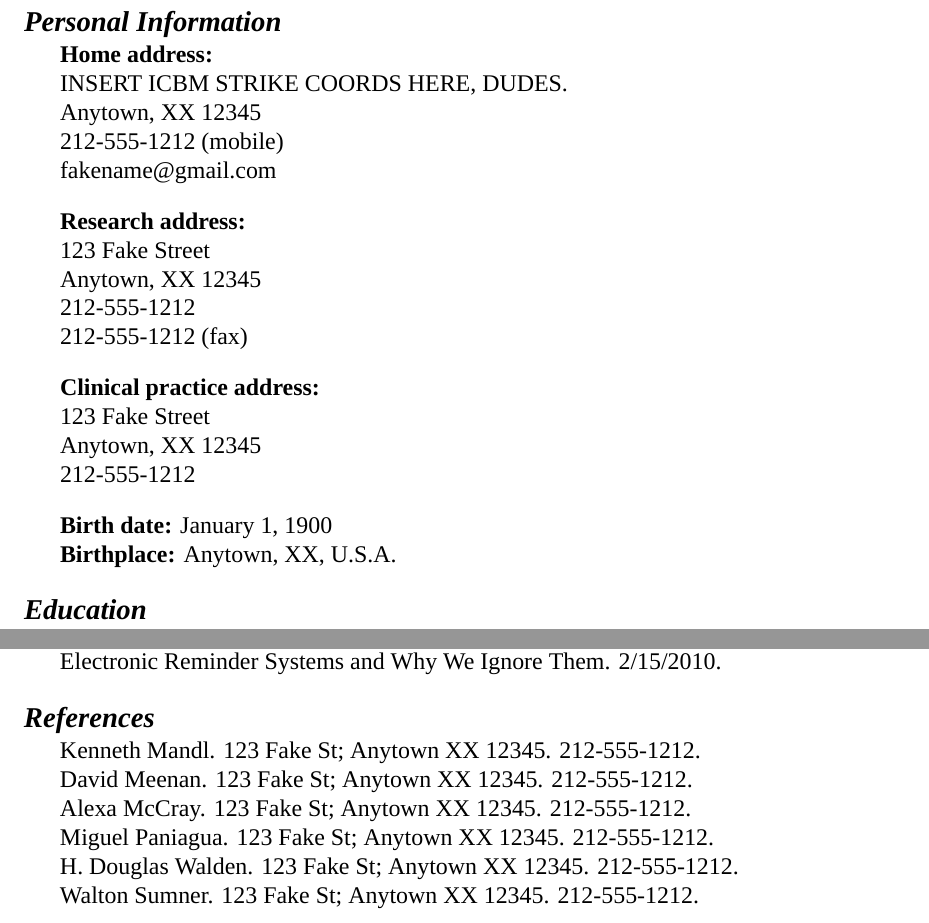
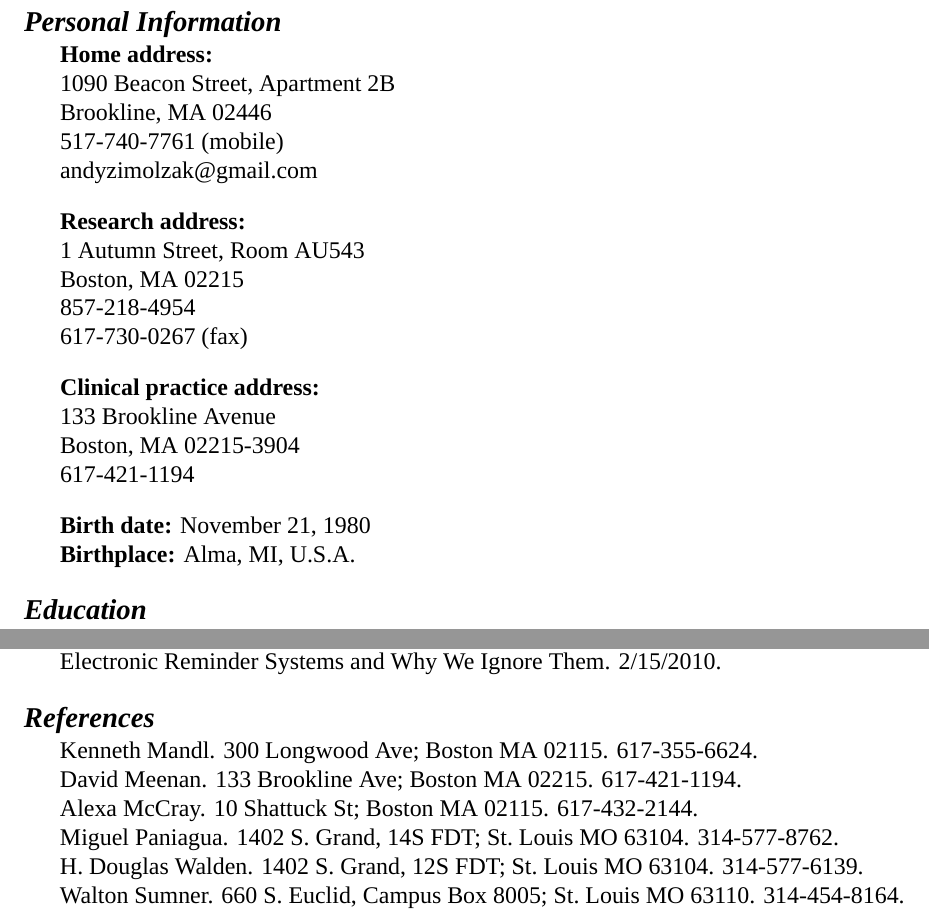
Before and after one commit to zimolzak/cv, a LaTeX CV (zimolzak-cv.tex): two parts of pages 1 and 6 of 6, joined at a grey line, cut so that both start at the same text. Compiled offline with XeLaTeX; a missing font is replaced by an installed copy or a similar font.

Commit message:
REAL actual personal info NOT to be pushed to Github.

```diff
--- a/zimolzak-cv.tex
+++ b/zimolzak-cv.tex
@@ -9,24 +9,24 @@
 \section*{Personal Information}
 
 \textbf{Home address:}\\
-INSERT ICBM STRIKE COORDS HERE, DUDES.\\
-Anytown, XX 12345\\
-212-555-1212 (mobile)\\
-fakename@gmail.com
+1090 Beacon Street, Apartment 2B\\
+Brookline, MA 02446\\
+517-740-7761 (mobile)\\
+andyzimolzak@gmail.com
 
 \textbf{Research address:}\\
-123 Fake Street\\
-Anytown, XX 12345\\
-212-555-1212\\
-212-555-1212 (fax)
+1 Autumn Street, Room AU543\\
+Boston, MA 02215\\
+857-218-4954\\
+617-730-0267 (fax)
 
 \textbf{Clinical practice address:}\\
-123 Fake Street\\
-Anytown, XX 12345\\
-212-555-1212
+133 Brookline Avenue\\
+Boston, MA 02215-3904\\
+617-421-1194
 
-\textbf{Birth date:} January 1, 1900\\
-\textbf{Birthplace:} Anytown, XX, U.S.A.
+\textbf{Birth date:} November 21, 1980\\
+\textbf{Birthplace:} Alma, MI, U.S.A.
 
 \section*{Education}
 
@@ -289,12 +288,15 @@ Aspirin for Primary Cardiovascular Prophylaxis. 2/8/2010.\\
 Electronic Reminder Systems and Why We Ignore Them. 2/15/2010.
 
 \section*{References}
-Kenneth Mandl. 123 Fake St; Anytown XX 12345. 212-555-1212.\\
-David Meenan. 123 Fake St; Anytown XX 12345. 212-555-1212.\\
-Alexa McCray. 123 Fake St; Anytown XX 12345. 212-555-1212.\\
-Miguel Paniagua. 123 Fake St; Anytown XX 12345. 212-555-1212.\\
-H.\ Douglas Walden. 123 Fake St; Anytown XX 12345. 212-555-1212.\\
-Walton Sumner. 123 Fake St; Anytown XX 12345. 212-555-1212.
+Kenneth Mandl. 300 Longwood Ave; Boston MA 02115. 617-355-6624.\\
+David Meenan. 133 Brookline Ave; Boston MA 02215. 617-421-1194.\\
+Alexa McCray. 10 Shattuck St; Boston MA 02115. 617-432-2144.\\
+Miguel Paniagua. 1402 S.\ Grand, 14S FDT; St.\ Louis MO 63104.
+314-577-8762.\\
+H. Douglas Walden. 1402 S.\ Grand, 12S FDT; St.\ Louis MO 63104.
+314-577-6139.\\
+Walton Sumner. 660 S.\ Euclid, Campus Box 8005; St.\ Louis MO 63110.
+314-454-8164.
 
 \end{document}
 
```
Also changed, not shown: zimolzak-cv.tex (5 more changed lines).
